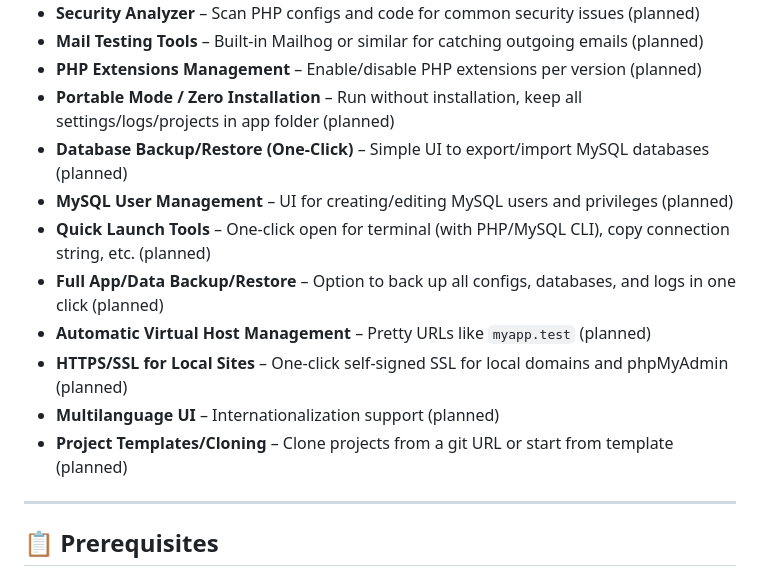
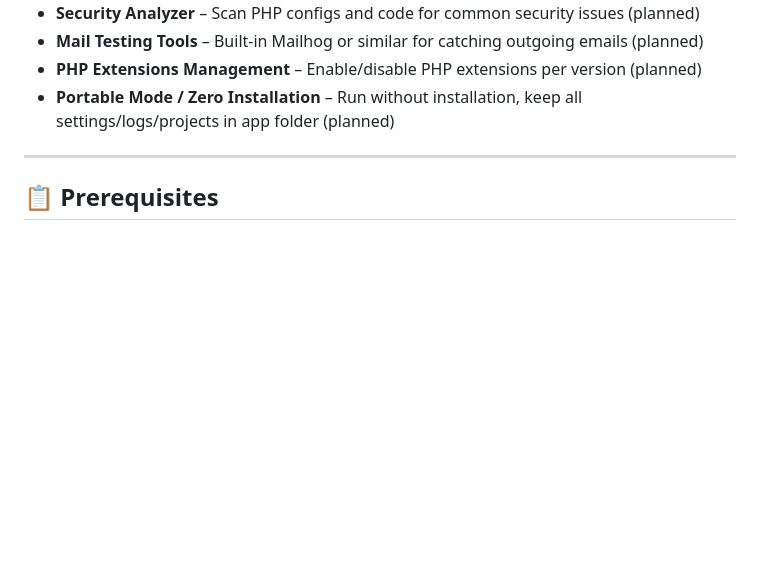
Before and after one commit to ProgrammerNomad/DevStackBox, a Markdown page: README.md, the part around one of its changes. GitHub-like rendering; blank space fills up the shorter version.

```diff
--- a/README.md
+++ b/README.md
@@ -21,14 +21,6 @@ A lightweight, portable, open-source local development environment for PHP devel
 - **Mail Testing Tools** – Built-in Mailhog or similar for catching outgoing emails (planned)
 - **PHP Extensions Management** – Enable/disable PHP extensions per version (planned)
 - **Portable Mode / Zero Installation** – Run without installation, keep all settings/logs/projects in app folder (planned)
-- **Database Backup/Restore (One-Click)** – Simple UI to export/import MySQL databases (planned)
-- **MySQL User Management** – UI for creating/editing MySQL users and privileges (planned)
-- **Quick Launch Tools** – One-click open for terminal (with PHP/MySQL CLI), copy connection string, etc. (planned)
-- **Full App/Data Backup/Restore** – Option to back up all configs, databases, and logs in one click (planned)
-- **Automatic Virtual Host Management** – Pretty URLs like `myapp.test` (planned)
-- **HTTPS/SSL for Local Sites** – One-click self-signed SSL for local domains and phpMyAdmin (planned)
-- **Multilanguage UI** – Internationalization support (planned)
-- **Project Templates/Cloning** – Clone projects from a git URL or start from template (planned)
 
 ---
 
```
Also changed, not shown: other parts of README.md (+28 -13 lines).
